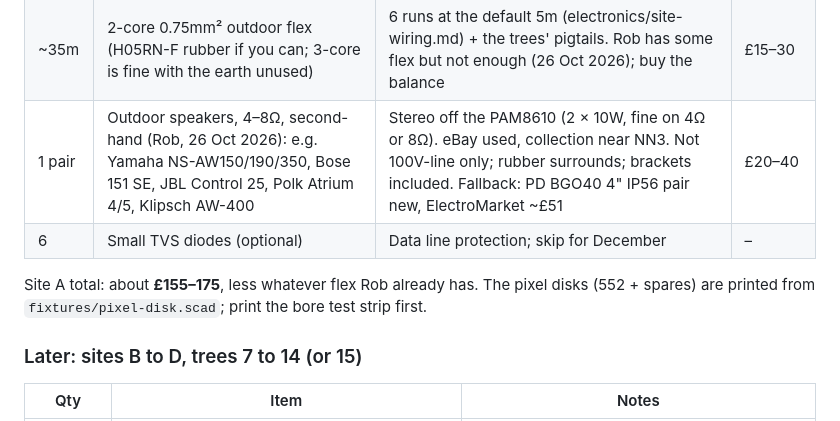
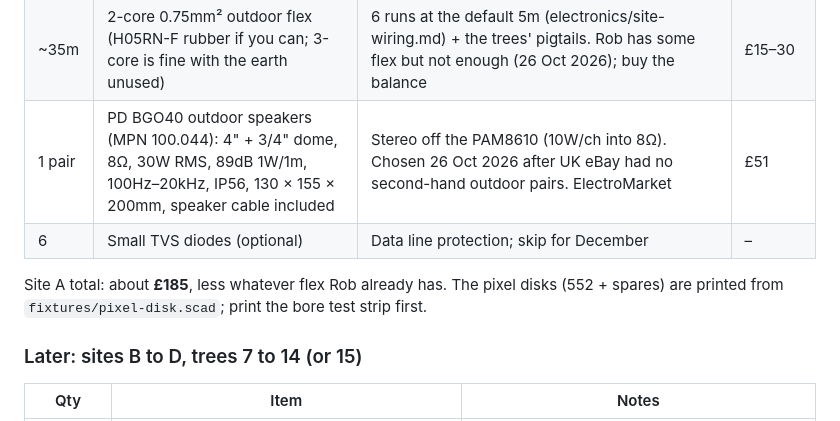
Before and after one commit to IJMOK/StairTreeChoir, a Markdown page: docs/bom.md, the part around the change. Drawn GitHub-style.

Commit message:
BOM: speakers are the PD BGO40 pair (8 ohm, 89dB, IP56), specs confirmed
Co-Authored-By: Claude Opus 5.5 <noreply@anthropic.com>

```diff
--- a/docs/bom.md
+++ b/docs/bom.md
@@ -57,10 +57,10 @@ Trimmed with Rob on 26 Oct 2026 to what he doesn't already have.
 | 15 | Wago 221-413 (3-way) | 2 per tree box (12) + 3 spare | £10 |
 | 10 sets | PY07 Z108 2P bayonet waterproof connectors (IP67 mated, cable 3–8mm, solder) | One per tree run + spares. Socket on the run (powered side), pins on the tree's pigtail; red to +. No Z108 rating found; the PY07 series is ~4A on its small contacts, so the runs are fused 3A. Check the price is per mated pair | £12 |
 | ~35m | 2-core 0.75mm² outdoor flex (H05RN-F rubber if you can; 3-core is fine with the earth unused) | 6 runs at the default 5m (electronics/site-wiring.md) + the trees' pigtails. Rob has some flex but not enough (26 Oct 2026); buy the balance | £15–30 |
-| 1 pair | Outdoor speakers, 4–8Ω, second-hand (Rob, 26 Oct 2026): e.g. Yamaha NS-AW150/190/350, Bose 151 SE, JBL Control 25, Polk Atrium 4/5, Klipsch AW-400 | Stereo off the PAM8610 (2 × 10W, fine on 4Ω or 8Ω). eBay used, collection near NN3. Not 100V-line only; rubber surrounds; brackets included. Fallback: PD BGO40 4" IP56 pair new, ElectroMarket ~£51 | £20–40 |
+| 1 pair | PD BGO40 outdoor speakers (MPN 100.044): 4" + 3/4" dome, 8Ω, 30W RMS, 89dB 1W/1m, 100Hz–20kHz, IP56, 130 × 155 × 200mm, speaker cable included | Stereo off the PAM8610 (10W/ch into 8Ω). Chosen 26 Oct 2026 after UK eBay had no second-hand outdoor pairs. ElectroMarket | £51 |
 | 6 | Small TVS diodes (optional) | Data line protection; skip for December | – |
 
-Site A total: about **£155–175**, less whatever flex Rob already has. The pixel disks (552 + spares) are printed from `fixtures/pixel-disk.scad`; print the bore test strip first.
+Site A total: about **£185**, less whatever flex Rob already has. The pixel disks (552 + spares) are printed from `fixtures/pixel-disk.scad`; print the bore test strip first.
 
 ### Later: sites B to D, trees 7 to 14 (or 15)
 
```
